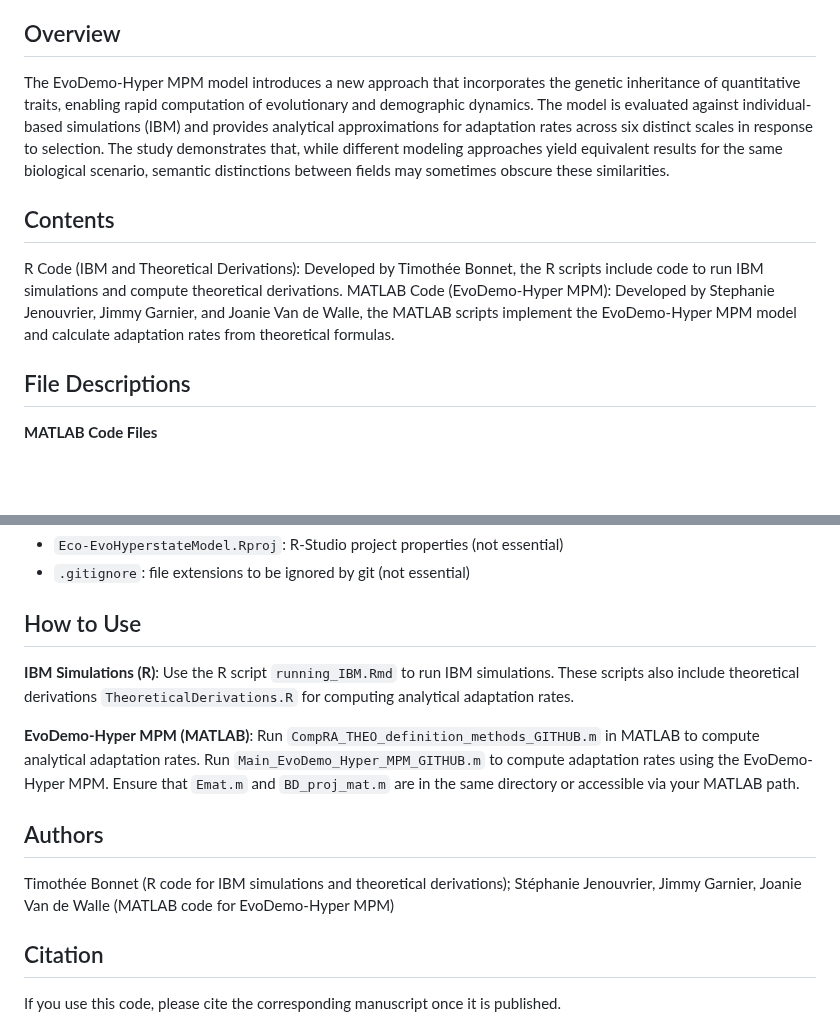
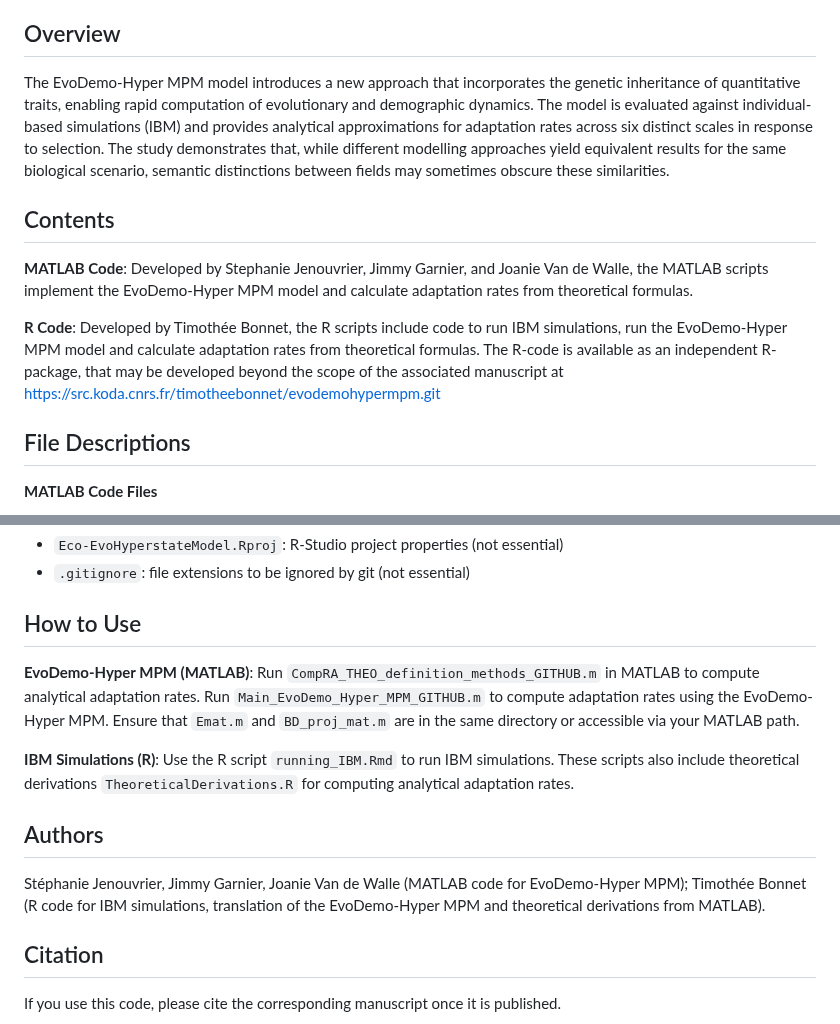
Before and after one commit to fledge-whoi/Eco-EvoHyperstateModel, a Markdown page: README.md, 2 parts joined by grey strips. Drawn GitHub-style; blank space fills up the shorter version.

Commit message:
slight cleaning of the README

```diff
--- a/README.md
+++ b/README.md
@@ -4,12 +4,14 @@ This repository contains code associated with the manuscript "Toward a unified a
 
 ## Overview
 
-The EvoDemo-Hyper MPM model introduces a new approach that incorporates the genetic inheritance of quantitative traits, enabling rapid computation of evolutionary and demographic dynamics. The model is evaluated against individual-based simulations (IBM) and provides analytical approximations for adaptation rates across six distinct scales in response to selection. The study demonstrates that, while different modeling approaches yield equivalent results for the same biological scenario, semantic distinctions between fields may sometimes obscure these similarities.
+The EvoDemo-Hyper MPM model introduces a new approach that incorporates the genetic inheritance of quantitative traits, enabling rapid computation of evolutionary and demographic dynamics. The model is evaluated against individual-based simulations (IBM) and provides analytical approximations for adaptation rates across six distinct scales in response to selection. The study demonstrates that, while different modelling approaches yield equivalent results for the same biological scenario, semantic distinctions between fields may sometimes obscure these similarities.
 
 ## Contents
 
-R Code (IBM and Theoretical Derivations): Developed by Timothée Bonnet, the R scripts include code to run IBM simulations and compute theoretical derivations.
-MATLAB Code (EvoDemo-Hyper MPM): Developed by Stephanie Jenouvrier, Jimmy Garnier, and Joanie Van de Walle, the MATLAB scripts implement the EvoDemo-Hyper MPM model and calculate adaptation rates from theoretical formulas.
+**MATLAB Code**: Developed by Stephanie Jenouvrier, Jimmy Garnier, and Joanie Van de Walle, the MATLAB scripts implement the EvoDemo-Hyper MPM model and calculate adaptation rates from theoretical formulas.
+
+**R Code**: Developed by Timothée Bonnet, the R scripts include code to run IBM simulations, run the EvoDemo-Hyper MPM model and calculate adaptation rates from theoretical formulas.
+The R-code is available as an independent R-package, that may be developed beyond the scope of the associated manuscript at https://src.koda.cnrs.fr/timotheebonnet/evodemohypermpm.git
 
 ## File Descriptions
 
@@ -34,14 +36,14 @@ MATLAB Code (EvoDemo-Hyper MPM): Developed by Stephanie Jenouvrier, Jimmy Garnie
 
 ## How to Use
 
-**IBM Simulations (R)**: Use the R script `running_IBM.Rmd` to run IBM simulations. These scripts also include theoretical derivations `TheoreticalDerivations.R` for computing analytical adaptation rates.
-
 **EvoDemo-Hyper MPM (MATLAB)**: Run `CompRA_THEO_definition_methods_GITHUB.m` in MATLAB to compute analytical adaptation rates.
 Run `Main_EvoDemo_Hyper_MPM_GITHUB.m` to compute adaptation rates using the EvoDemo-Hyper MPM.  Ensure that `Emat.m` and `BD_proj_mat.m` are in the same directory or accessible via your MATLAB path.
 
+**IBM Simulations (R)**: Use the R script `running_IBM.Rmd` to run IBM simulations. These scripts also include theoretical derivations `TheoreticalDerivations.R` for computing analytical adaptation rates.
+
 ## Authors
 
-Timothée Bonnet (R code for IBM simulations and theoretical derivations); Stéphanie Jenouvrier, Jimmy Garnier, Joanie Van de Walle (MATLAB code for EvoDemo-Hyper MPM)
+Stéphanie Jenouvrier, Jimmy Garnier, Joanie Van de Walle (MATLAB code for EvoDemo-Hyper MPM); Timothée Bonnet (R code for IBM simulations, translation of the EvoDemo-Hyper MPM and theoretical derivations from MATLAB).
 
 ## Citation
 
```
